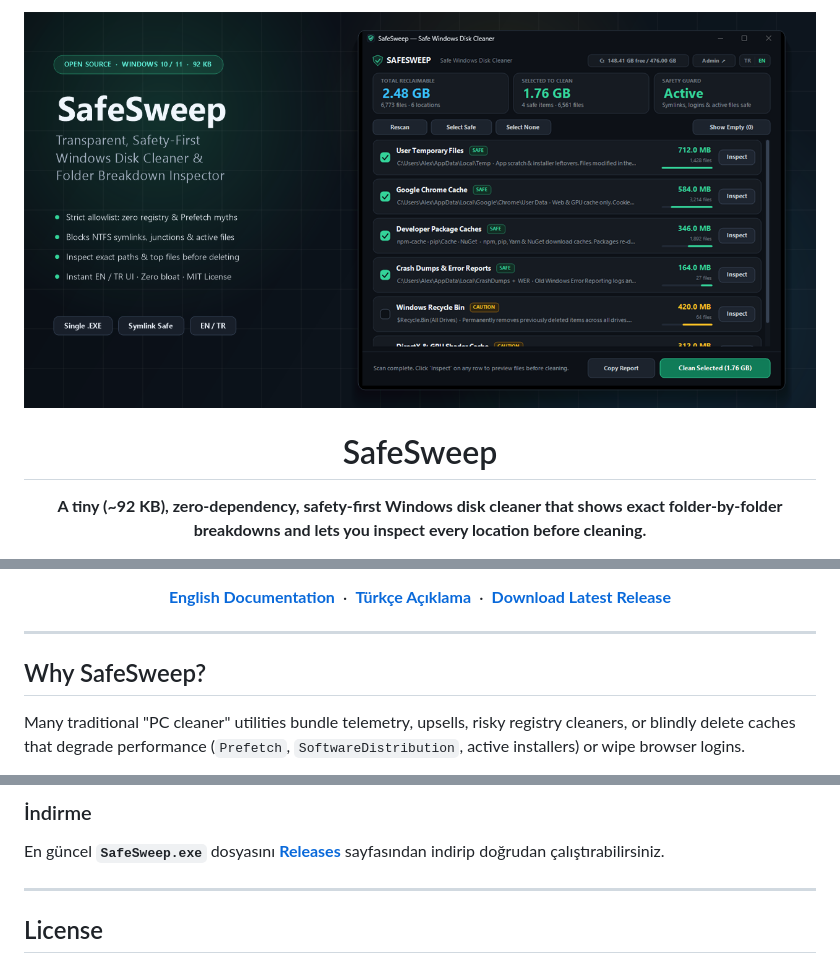
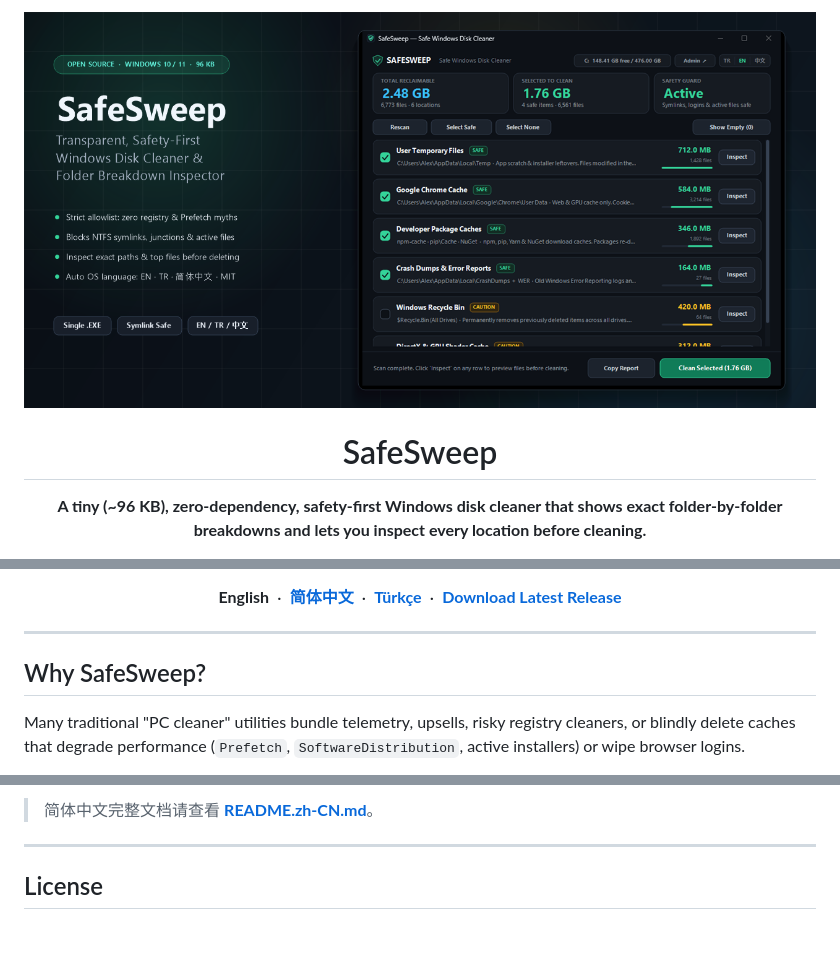
Before and after one commit to rodvay/SafeSweep, a Markdown page: README.md, 3 parts joined by grey strips. GitHub-like rendering; pictures changed too: assets/banner.png; blank space fills up the shorter version.

Commit message:
v1.1.0: Add Simplified Chinese (zh-CN) UI, OS language auto-detection, and zh-CN README/visuals

```diff
--- a/README.md
+++ b/README.md
@@ -5,7 +5,7 @@
 <h1 align="center">SafeSweep</h1>
 
 <p align="center">
-  <strong>A tiny (~92 KB), zero-dependency, safety-first Windows disk cleaner that shows exact folder-by-folder breakdowns and lets you inspect every location before cleaning.</strong>
+  <strong>A tiny (~96 KB), zero-dependency, safety-first Windows disk cleaner that shows exact folder-by-folder breakdowns and lets you inspect every location before cleaning.</strong>
 </p>
 
 <p align="center">
@@ -16,7 +16,7 @@
 </p>
 
 <p align="center">
-  <a href="#english"><b>English Documentation</b></a> &nbsp;·&nbsp; <a href="#türkçe"><b>Türkçe Açıklama</b></a> &nbsp;·&nbsp; <a href="https://github.com/rodvay/SafeSweep/releases/latest"><b>Download Latest Release</b></a>
+  <b>English</b> &nbsp;·&nbsp; <a href="README.zh-CN.md"><b>简体中文</b></a> &nbsp;·&nbsp; <a href="#türkçe"><b>Türkçe</b></a> &nbsp;·&nbsp; <a href="https://github.com/rodvay/SafeSweep/releases/latest"><b>Download Latest Release</b></a>
 </p>
 
 ---
@@ -141,6 +132,5 @@ build.bat
 
-### İndirme
-En güncel **`SafeSweep.exe`** dosyasını **[Releases](https://github.com/rodvay/SafeSweep/releases/latest)** sayfasından indirip doğrudan çalıştırabilirsiniz.
+> 简体中文完整文档请查看 **[README.zh-CN.md](README.zh-CN.md)**。
 
 ---
 
```
Also changed, not shown: other parts of README.md (+24 -33 lines), README.zh-CN.md (added, +115 -0 lines), assets/banner-zh.png (added), assets/screenshot-en.png, assets/screenshot-tr.png, assets/screenshot-zh.png (added), 3 other files.
